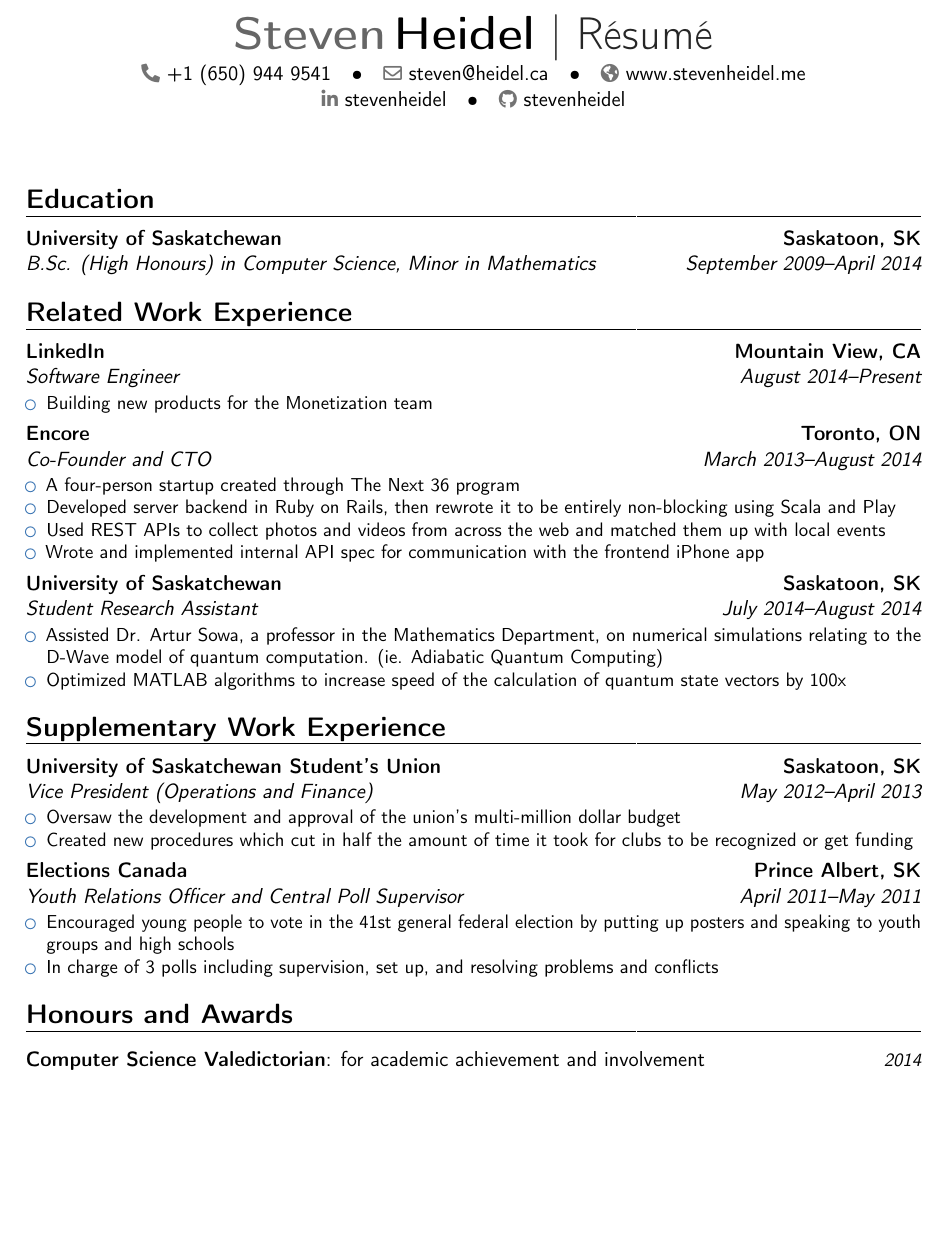
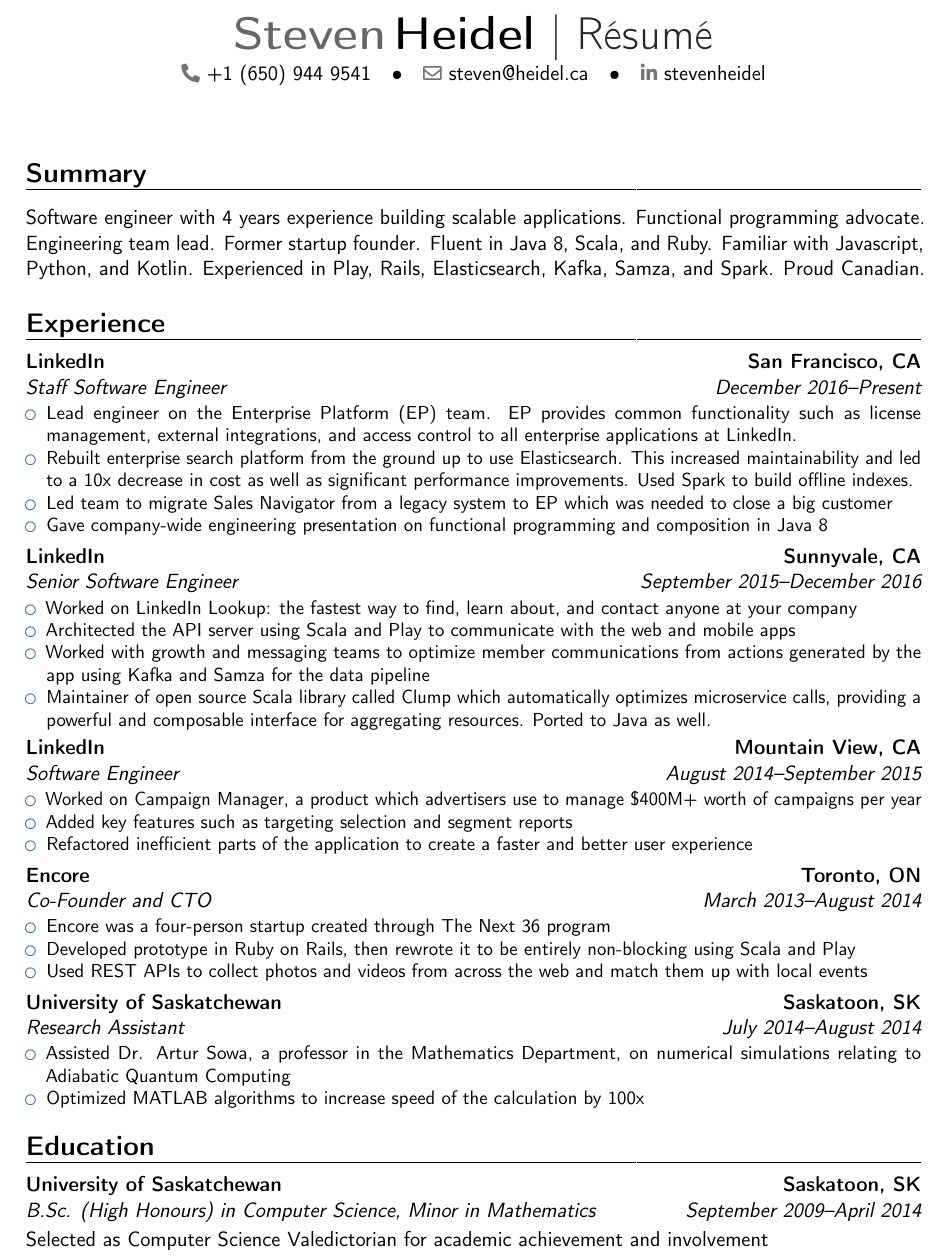
Before and after one commit to stevenheidel/resume, a LaTeX CV (resume.tex): part of page 1 of 2 before the commit and part of the page after it, cut so that both start at the same text, the shorter picture padded with empty space. Compiled offline with pdfLaTeX.

Commit message:
Updated for 2017

```diff
--- a/resume.tex
+++ b/resume.tex
@@ -11,58 +11,60 @@
 \title{R\'esum\'e}
 \phone[fixed]{+1~(650)~944~9541}
 \email{steven@heidel.ca}
-\homepage{www.stevenheidel.me}
 \social[linkedin]{stevenheidel}
-\social[github]{stevenheidel}
 
 \begin{document}
 
 \makecvtitle
 
-\section{Education}
+\section{Summary}
 
-\cventry{September 2009--April 2014}{B.Sc. (High Honours) in Computer Science, Minor in Mathematics}{University of Saskatchewan}{Saskatoon, SK}{}{}
+Software engineer with 4 years experience building scalable applications. Functional programming advocate.  Engineering team lead. Former startup founder. Fluent in Java 8, Scala, and Ruby. Familiar with Javascript, Python, and Kotlin. Experienced in Play, Rails, Elasticsearch, Kafka, Samza, and Spark. Proud Canadian.
 
-\section{Related Work Experience}
+\section{Experience}
 
-\cventry{August 2014--Present}{Software Engineer}{LinkedIn}{Mountain View, CA}{}{
+\cventry{December 2016--Present}{Staff Software Engineer}{LinkedIn}{San Francisco, CA}{}{
 \begin{itemize}
-\item Building new products for the Monetization team
+\item Lead engineer on the Enterprise Platform (EP) team. EP provides common functionality such as license management, external integrations, and access control to all enterprise applications at LinkedIn.
+\item Rebuilt enterprise search platform from the ground up to use Elasticsearch. This increased maintainability and led to a 10x decrease in cost as well as significant performance improvements. Used Spark to build offline indexes.
+\item Led team to migrate Sales Navigator from a legacy system to EP which was needed to close a big  customer
+\item Gave company-wide engineering presentation on functional programming and composition in Java 8
+\end{itemize}
+}
+
+\cventry{September 2015--December 2016}{Senior Software Engineer}{LinkedIn}{Sunnyvale, CA}{}{
+\begin{itemize}
+\item Worked on LinkedIn Lookup: the fastest way to find, learn about, and contact anyone at your company
+\item Architected the API server using Scala and Play to communicate with the web and mobile apps
+\item Worked with growth and messaging teams to optimize member communications from actions generated by the app using Kafka and Samza for the data pipeline
+\item Maintainer of open source Scala library called Clump which automatically optimizes microservice calls, providing a powerful and composable interface for aggregating resources. Ported to Java as well.
+\end{itemize}
+}
+
+\cventry{August 2014--September 2015}{Software Engineer}{LinkedIn}{Mountain View, CA}{}{
+\begin{itemize}
+\item Worked on Campaign Manager, a product which advertisers use to manage \$400M+ worth of campaigns per year
+\item Added key features such as targeting selection and segment reports
+\item Refactored inefficient parts of the application to create a faster and better user experience
 \end{itemize}
 }
 
 \cventry{March 2013--August 2014}{Co-Founder and CTO}{Encore}{Toronto, ON}{}{
 \begin{itemize}
-\item A four-person startup created through The Next 36 program
-\item Developed server backend in Ruby on Rails, then rewrote it to be entirely non-blocking using Scala and Play
-\item Used REST APIs to collect photos and videos from across the web and matched them up with local events
-\item Wrote and implemented internal API spec for communication with the frontend iPhone app
+\item Encore was a four-person startup created through The Next 36 program
+\item Developed prototype in Ruby on Rails, then rewrote it to be entirely non-blocking using Scala and Play
+\item Used REST APIs to collect photos and videos from across the web and match them up with local events
 \end{itemize}
 }
 
-\cventry{July 2014--August 2014}{Student Research Assistant}{University of Saskatchewan}{Saskatoon, SK}{}{
+\cventry{July 2014--August 2014}{Research Assistant}{University of Saskatchewan}{Saskatoon, SK}{}{
 \begin{itemize}
-\item Assisted Dr. Artur Sowa, a professor in the Mathematics Department, on numerical simulations relating to the D-Wave model of quantum computation. (ie. Adiabatic Quantum Computing)
-\item Optimized MATLAB algorithms to increase speed of the calculation of quantum state vectors by 100x
+\item Assisted Dr. Artur Sowa, a professor in the Mathematics Department, on numerical simulations relating to Adiabatic Quantum Computing
+\item Optimized MATLAB algorithms to increase speed of the calculation by 100x
 \end{itemize}
 }
 
-\section{Supplementary Work Experience}
+\section{Education}
 
-\cventry{May 2012--April 2013}{Vice President (Operations and Finance)}{University of Saskatchewan Student's Union}{Saskatoon, SK}{}{
-\begin{itemize}
-\item Oversaw the development and approval of the union's multi-million dollar budget
-\item Created new procedures which cut in half the amount of time it took for clubs to be recognized or get funding
-\end{itemize}
-}
+\cventry{September 2009--April 2014}{B.Sc. (High Honours) in Computer Science, Minor in Mathematics}{University of Saskatchewan}{Saskatoon, SK}{}{}
 
-\cventry{April 2011--May 2011}{Youth Relations Officer and Central Poll Supervisor}{Elections Canada}{Prince Albert, SK}{}{
-\begin{itemize}
-\item Encouraged young people to vote in the 41st general federal election by putting up posters and speaking to youth groups and high schools
-\item In charge of 3 polls including supervision, set up, and resolving problems and conflicts
-\end{itemize}
-}
-
-\section{Honours and Awards}
-
-\cvitemwithcomment{Computer Science Valedictorian}{for academic achievement and involvement}{2014}
@@ -77 +71 @@
-\cvitem{Scala / Play Framework}{Experienced in developing efficient and non-blocking applications using functional composition principles}
+Selected as Computer Science Valedictorian for academic achievement and involvement
```
Also changed, not shown: resume.pdf, resume.tex (39 more changed lines), 1 other file.
